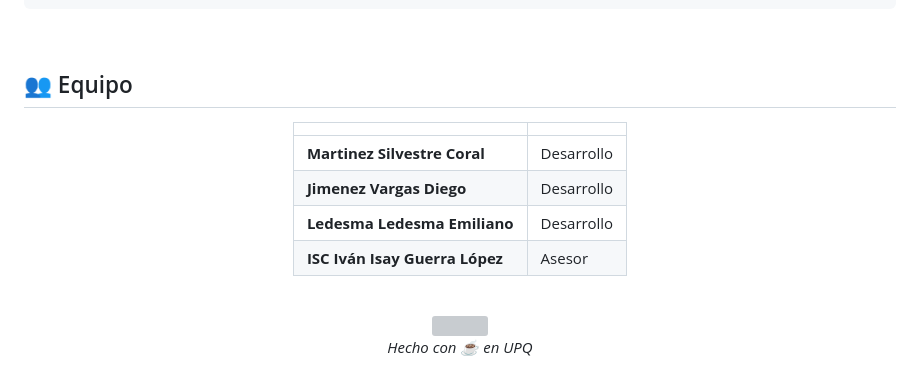
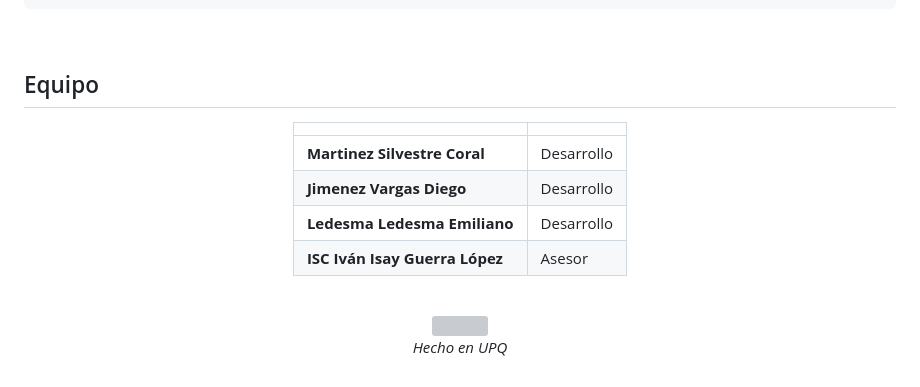
Before and after one commit to EmilianoLedesma/Coffe_Code_App, a Markdown page: README.md, the part around one of its changes. Rendered like a GitHub page; grey boxes are pictures that could not be loaded.

Commit message:
Remove emojis from README

```diff
--- a/README.md
+++ b/README.md
@@ -226,7 +226,7 @@ coffee-code/
 
 <br/>
 
-## 👥 Equipo
+## Equipo
 
 <div align="center">
 
@@ -245,6 +245,6 @@ coffee-code/
 
 <img width="100%" src="https://capsule-render.vercel.app/api?type=waving&color=0:3B2412,100:6F4E37&height=120&section=footer" />
 
-*Hecho con ☕ en UPQ*
+*Hecho en UPQ*
 
 </div>
```
Also changed, not shown: other parts of README.md (+20 -20 lines).
